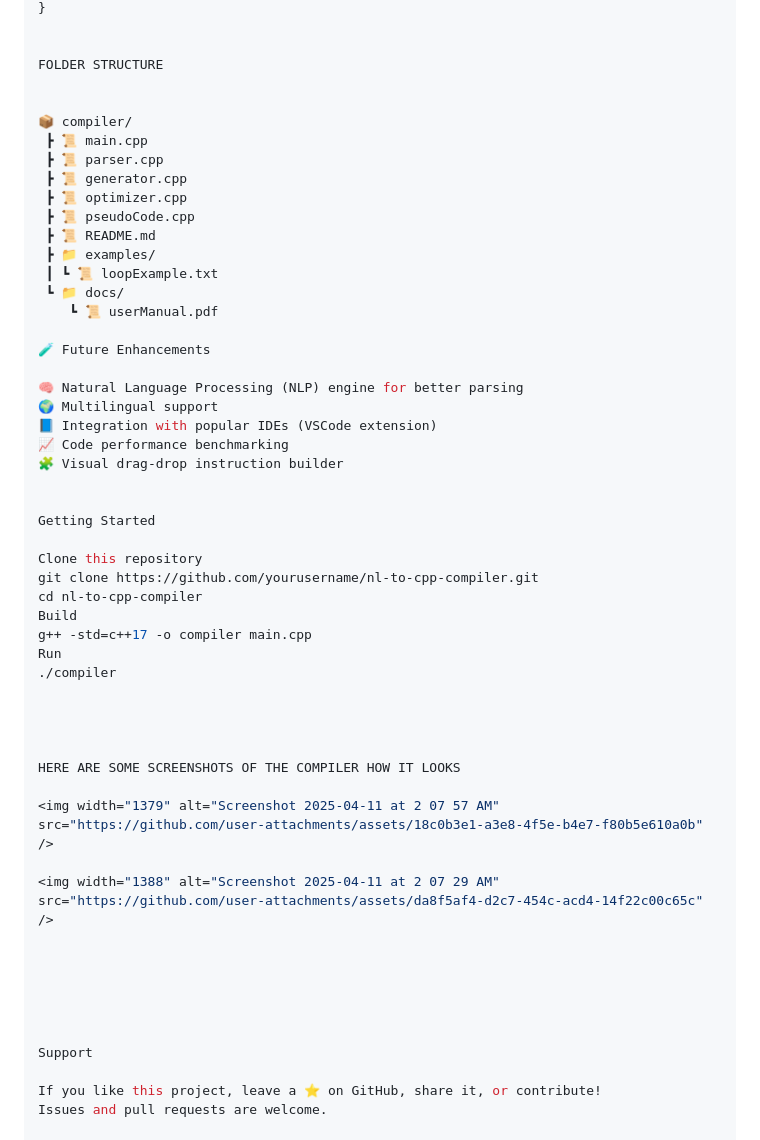
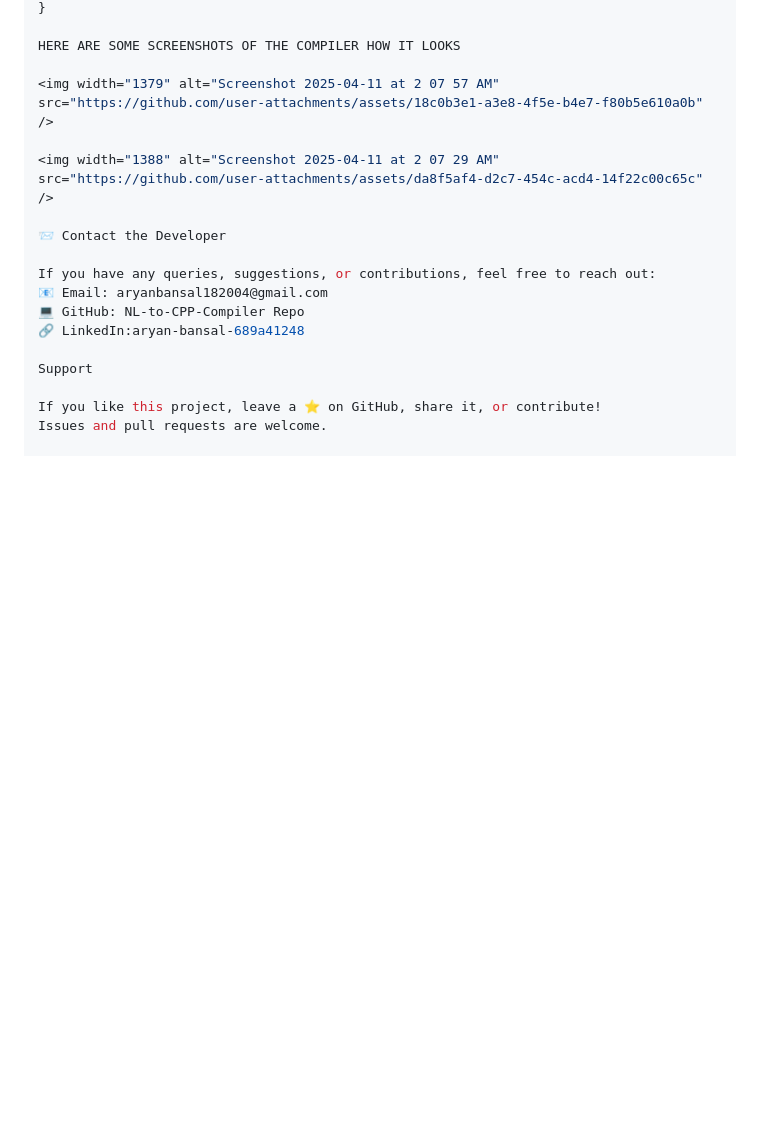
Before and after one commit to Aaryanb45/NATURAL-LANGUAGE-TO-CODE-COMPILER, a Markdown page: README.md, the part around the change printed below. GitHub-like rendering; blank space fills up the shorter version.

```diff
--- a/README.md
+++ b/README.md
@@ -55,42 +75,4 @@ for (int i = 1; i <= 10; i++) {
 }
-
-
-FOLDER STRUCTURE
-
-
-📦 compiler/
- ┣ 📜 main.cpp
- ┣ 📜 parser.cpp
- ┣ 📜 generator.cpp
- ┣ 📜 optimizer.cpp
- ┣ 📜 pseudoCode.cpp
- ┣ 📜 README.md
- ┣ 📁 examples/
- ┃ ┗ 📜 loopExample.txt
- ┗ 📁 docs/
-    ┗ 📜 userManual.pdf
-
-🧪 Future Enhancements
-
-🧠 Natural Language Processing (NLP) engine for better parsing
-🌍 Multilingual support
-📘 Integration with popular IDEs (VSCode extension)
-📈 Code performance benchmarking
-🧩 Visual drag-drop instruction builder
-
-
-Getting Started
-
-Clone this repository
-git clone https://github.com/yourusername/nl-to-cpp-compiler.git
-cd nl-to-cpp-compiler
-Build
-g++ -std=c++17 -o compiler main.cpp
-Run
-./compiler
-
-
-
 
 HERE ARE SOME SCREENSHOTS OF THE COMPILER HOW IT LOOKS
 
@@ -98,10 +80,12 @@ HERE ARE SOME SCREENSHOTS OF THE COMPILER HOW IT LOOKS
 
 <img width="1388" alt="Screenshot 2025-04-11 at 2 07 29 AM" src="https://github.com/user-attachments/assets/da8f5af4-d2c7-454c-acd4-14f22c00c65c" />
 
+📨 Contact the Developer
 
-
-
-
+If you have any queries, suggestions, or contributions, feel free to reach out:
+📧 Email: aryanbansal182004@gmail.com
+💻 GitHub: NL-to-CPP-Compiler Repo
+🔗 LinkedIn:aryan-bansal-689a41248
 
 Support
 
```
Also changed, not shown: other parts of README.md (+56 -36 lines).
